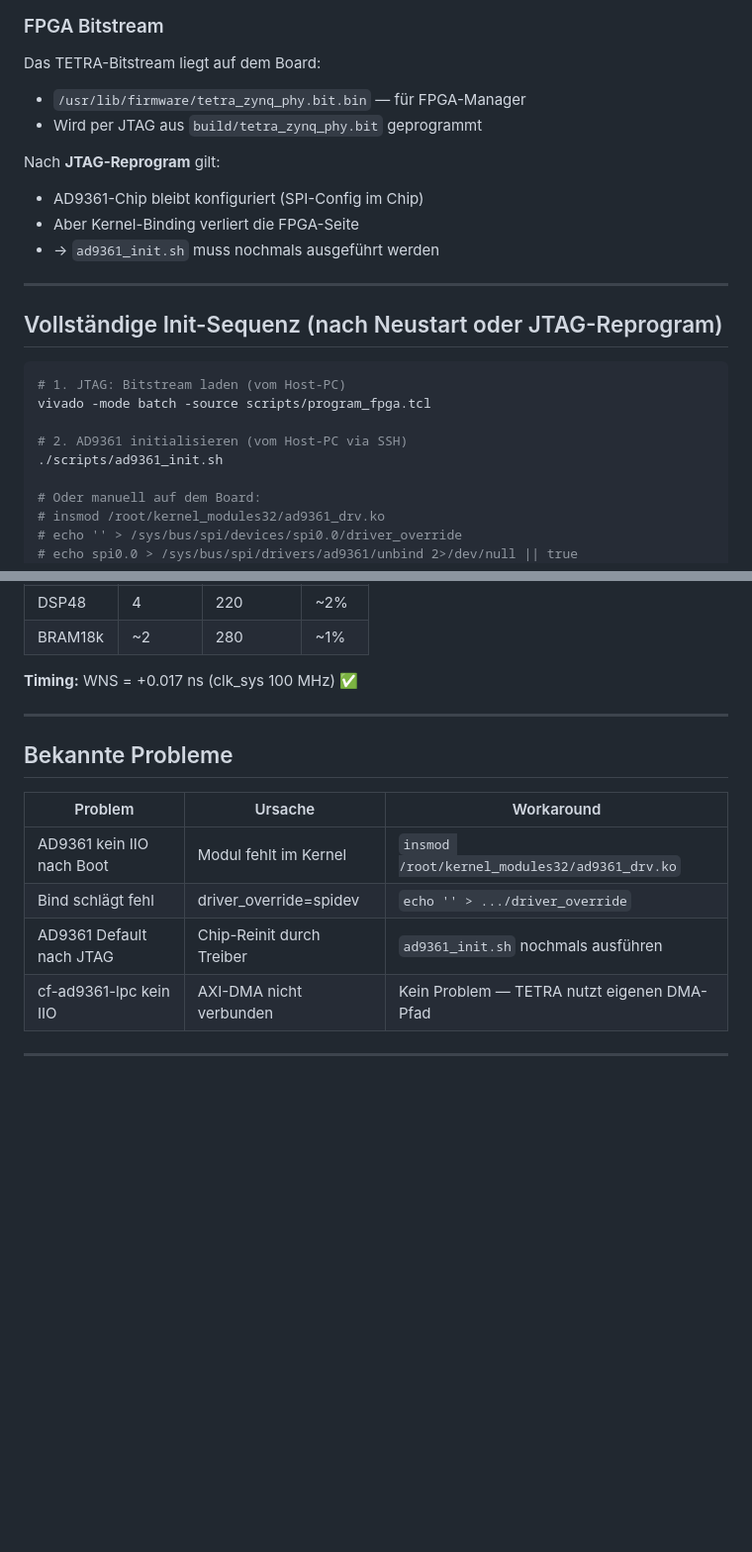
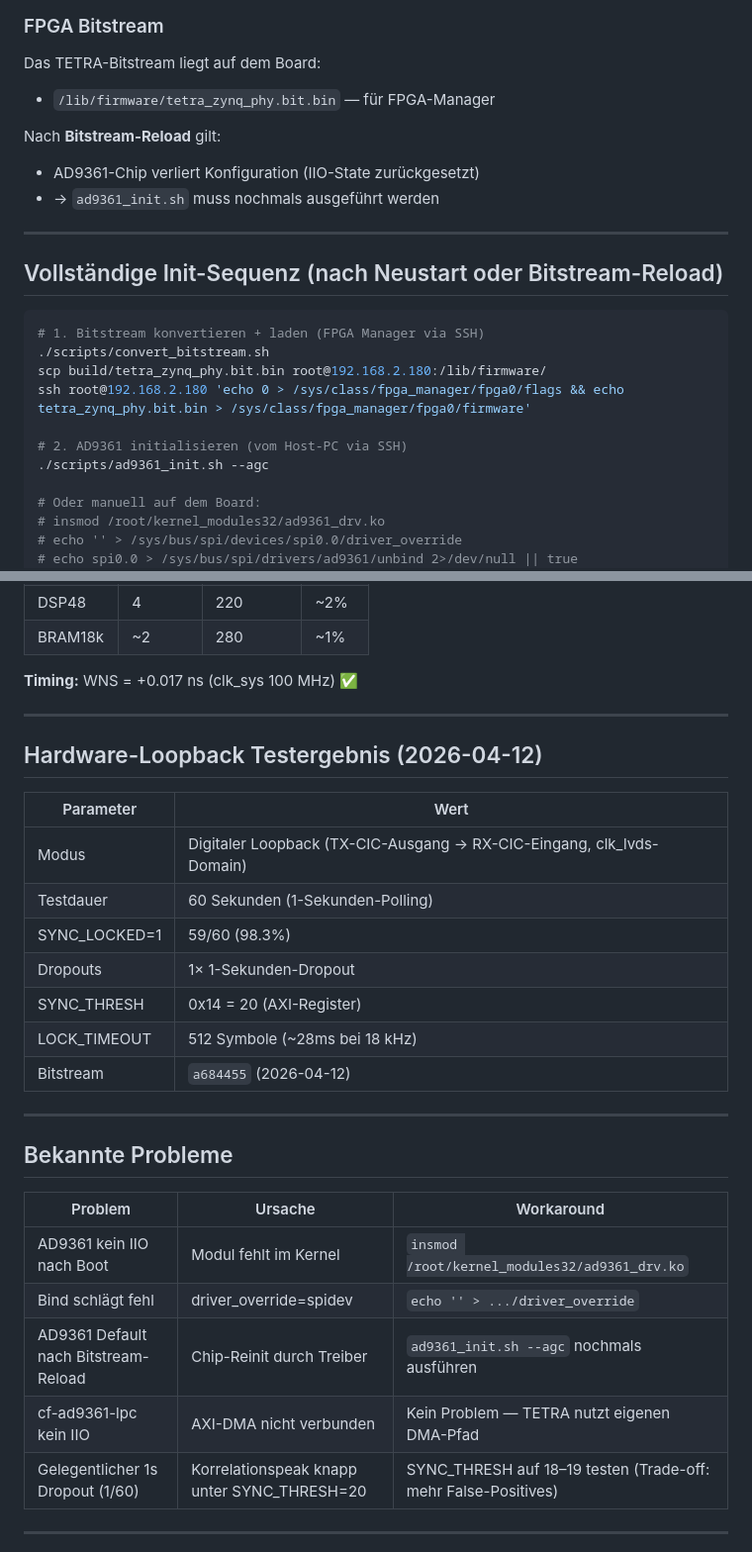
Before and after one commit to silencer79/tetra-zynq-phy, a Markdown page: docs/hw_board_state.md, 2 parts joined by grey strips. Shown at 99% size. Rendered like a GitHub page; blank space fills up the shorter version.

````diff
--- a/docs/hw_board_state.md
+++ b/docs/hw_board_state.md
@@ -57,24 +57,24 @@ Kanalnamen: `voltage0` (RX), `voltage1` (TX), `altvoltage0` (RX_LO),
 ### FPGA Bitstream
 
 Das TETRA-Bitstream liegt auf dem Board:
-- `/usr/lib/firmware/tetra_zynq_phy.bit.bin` — für FPGA-Manager
-- Wird per JTAG aus `build/tetra_zynq_phy.bit` geprogrammt
+- `/lib/firmware/tetra_zynq_phy.bit.bin` — für FPGA-Manager
 
-Nach **JTAG-Reprogram** gilt:
-- AD9361-Chip bleibt konfiguriert (SPI-Config im Chip)
-- Aber Kernel-Binding verliert die FPGA-Seite
+Nach **Bitstream-Reload** gilt:
+- AD9361-Chip verliert Konfiguration (IIO-State zurückgesetzt)
 - → `ad9361_init.sh` muss nochmals ausgeführt werden
 
 ---
 
-## Vollständige Init-Sequenz (nach Neustart oder JTAG-Reprogram)
+## Vollständige Init-Sequenz (nach Neustart oder Bitstream-Reload)
 
 ```bash
-# 1. JTAG: Bitstream laden (vom Host-PC)
-vivado -mode batch -source scripts/program_fpga.tcl
+# 1. Bitstream konvertieren + laden (FPGA Manager via SSH)
+./scripts/convert_bitstream.sh
+scp build/tetra_zynq_phy.bit.bin root@192.168.2.180:/lib/firmware/
+ssh root@192.168.2.180 'echo 0 > /sys/class/fpga_manager/fpga0/flags && echo tetra_zynq_phy.bit.bin > /sys/class/fpga_manager/fpga0/firmware'
 
 # 2. AD9361 initialisieren (vom Host-PC via SSH)
-./scripts/ad9361_init.sh
+./scripts/ad9361_init.sh --agc
 
 # Oder manuell auf dem Board:
 # insmod /root/kernel_modules32/ad9361_drv.ko
@@ -140,14 +140,29 @@ erst nach AD9361-Startup aktivieren.
 
 ---
 
+## Hardware-Loopback Testergebnis (2026-04-12)
+
+| Parameter | Wert |
+|-----------|------|
+| Modus | Digitaler Loopback (TX-CIC-Ausgang → RX-CIC-Eingang, clk_lvds-Domain) |
+| Testdauer | 60 Sekunden (1-Sekunden-Polling) |
+| SYNC_LOCKED=1 | 59/60 (98.3%) |
+| Dropouts | 1× 1-Sekunden-Dropout |
+| SYNC_THRESH | 0x14 = 20 (AXI-Register) |
+| LOCK_TIMEOUT | 512 Symbole (~28ms bei 18 kHz) |
+| Bitstream | `a684455` (2026-04-12) |
+
+---
+
 ## Bekannte Probleme
 
 | Problem | Ursache | Workaround |
 |---------|---------|------------|
 | AD9361 kein IIO nach Boot | Modul fehlt im Kernel | `insmod /root/kernel_modules32/ad9361_drv.ko` |
 | Bind schlägt fehl | driver_override=spidev | `echo '' > .../driver_override` |
-| AD9361 Default nach JTAG | Chip-Reinit durch Treiber | `ad9361_init.sh` nochmals ausführen |
+| AD9361 Default nach Bitstream-Reload | Chip-Reinit durch Treiber | `ad9361_init.sh --agc` nochmals ausführen |
 | cf-ad9361-lpc kein IIO | AXI-DMA nicht verbunden | Kein Problem — TETRA nutzt eigenen DMA-Pfad |
+| Gelegentlicher 1s Dropout (1/60) | Korrelationspeak knapp unter SYNC_THRESH=20 | SYNC_THRESH auf 18–19 testen (Trade-off: mehr False-Positives) |
 
 ---
 
````
Also changed, not shown: other parts of docs/hw_board_state.md (+3 -3 lines), docs/module_status.md (+27 -31 lines), docs/test_results.md (+12 -11 lines).
